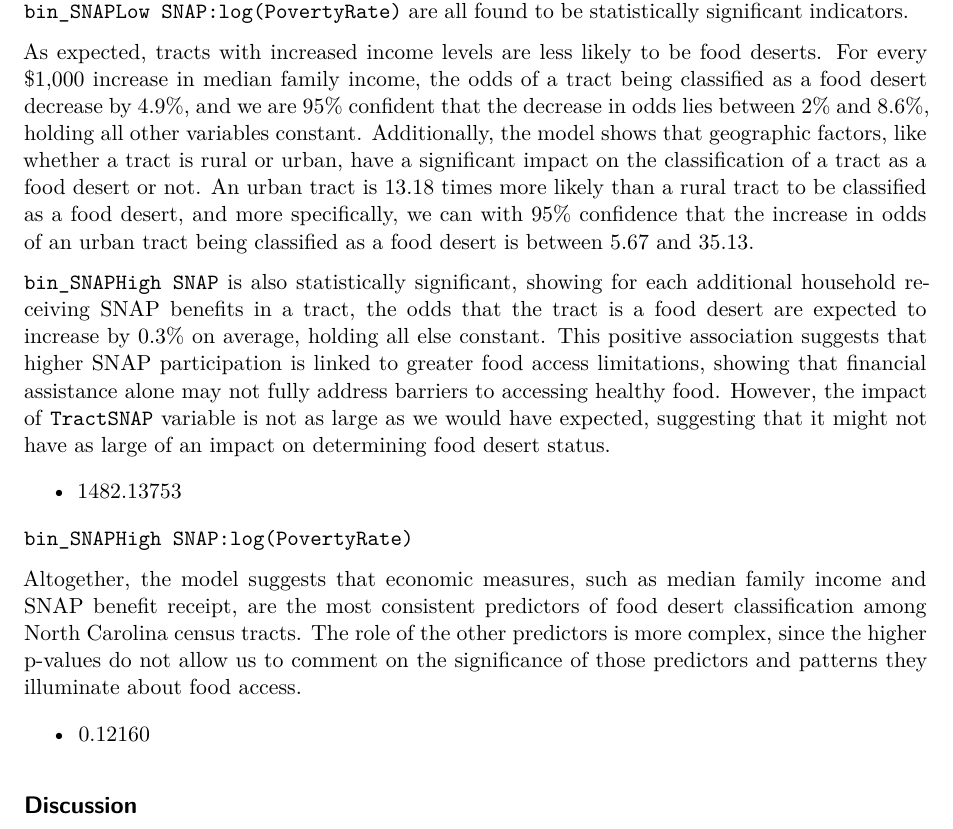
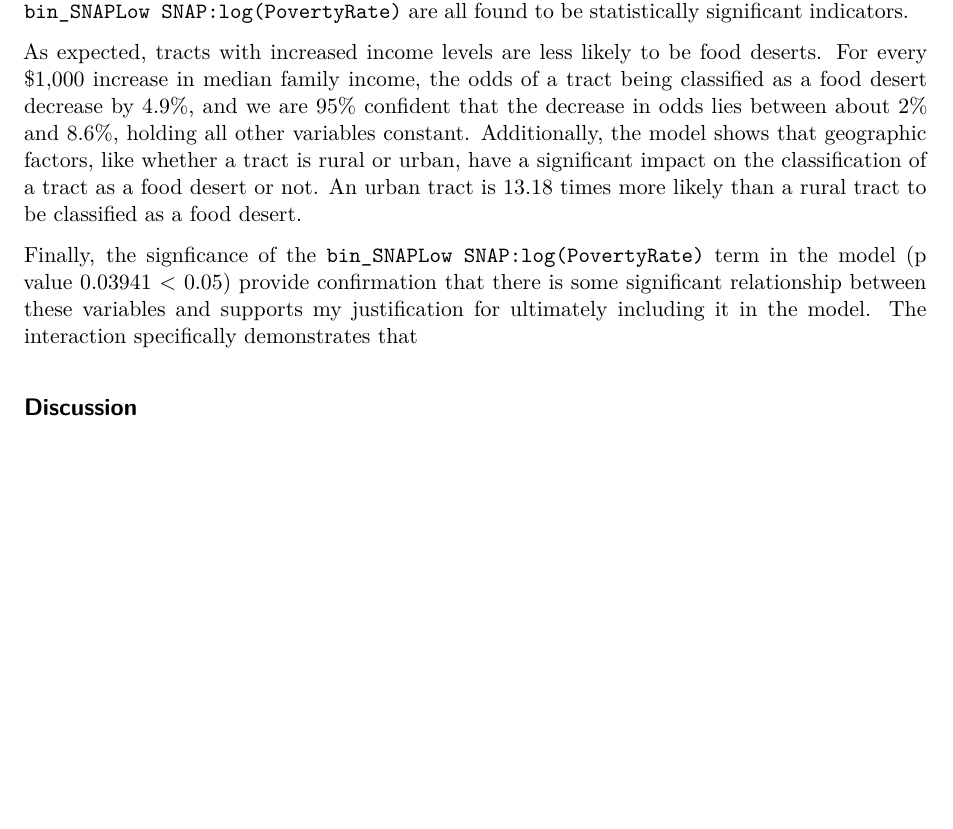
Before and after one commit to milidshah/food-access-nc, a Quarto document (written-report.qmd): part of page 8 of 10 before the commit and part of page 8 of 9 after it, cut so that both start at the same text, the shorter picture padded with empty space. Rendered offline with R 4.5, knitr and Pandoc in place of Quarto, then LaTeX, with nearby package versions; some code elsewhere in the file could not run offline.

Commit message:
rendered write up. edting interpretation

```diff
--- a/written-report.qmd
+++ b/written-report.qmd
@@ -491,17 +491,9 @@ The ROC curve above demonstrates how well the final model distinguishes between
 
 In the final model, `MedianFamilyIncome` , `Urban` , `bin_SNAPLow SNAP`, `bin_SNAPMid SNAP` and `bin_SNAPLow SNAP:log(PovertyRate)` are all found to be statistically significant indicators.
 
-As expected, tracts with increased income levels are less likely to be food deserts. For every \$1,000 increase in median family income, the odds of a tract being classified as a food desert decrease by 4.9%, and we are 95% confident that the decrease in odds lies between 2% and 8.6%, holding all other variables constant. Additionally, the model shows that geographic factors, like whether a tract is rural or urban, have a significant impact on the classification of a tract as a food desert or not. An urban tract is 13.18 times more likely than a rural tract to be classified as a food desert, and more specifically, we can with 95% confidence that the increase in odds of an urban tract being classified as a food desert is between 5.67 and 35.13.
+As expected, tracts with increased income levels are less likely to be food deserts. For every \$1,000 increase in median family income, the odds of a tract being classified as a food desert decrease by 4.9%, and we are 95% confident that the decrease in odds lies between about 2% and 8.6%, holding all other variables constant. Additionally, the model shows that geographic factors, like whether a tract is rural or urban, have a significant impact on the classification of a tract as a food desert or not. An urban tract is 13.18 times more likely than a rural tract to be classified as a food desert.
 
-`bin_SNAPHigh SNAP` is also statistically significant, showing for each additional household receiving SNAP benefits in a tract, the odds that the tract is a food desert are expected to increase by 0.3% on average, holding all else constant. This positive association suggests that higher SNAP participation is linked to greater food access limitations, showing that financial assistance alone may not fully address barriers to accessing healthy food. However, the impact of `TractSNAP` variable is not as large as we would have expected, suggesting that it might not have as large of an impact on determining food desert status.
-
--   1482.13753
-
-`bin_SNAPHigh SNAP:log(PovertyRate)`
-
-Altogether, the model suggests that economic measures, such as median family income and SNAP benefit receipt, are the most consistent predictors of food desert classification among North Carolina census tracts. The role of the other predictors is more complex, since the higher p-values do not allow us to comment on the significance of those predictors and patterns they illuminate about food access.
-
--   0.12160
+Finally, the signficance of the `bin_SNAPLow SNAP:log(PovertyRate)` term in the model (p value 0.03941 \< 0.05) provide confirmation that there is some significant relationship between these variables and supports my justification for ultimately including it in the model. The interaction specifically demonstrates that
 
 ## Discussion
 
```
Also changed, not shown: 1 other file.
